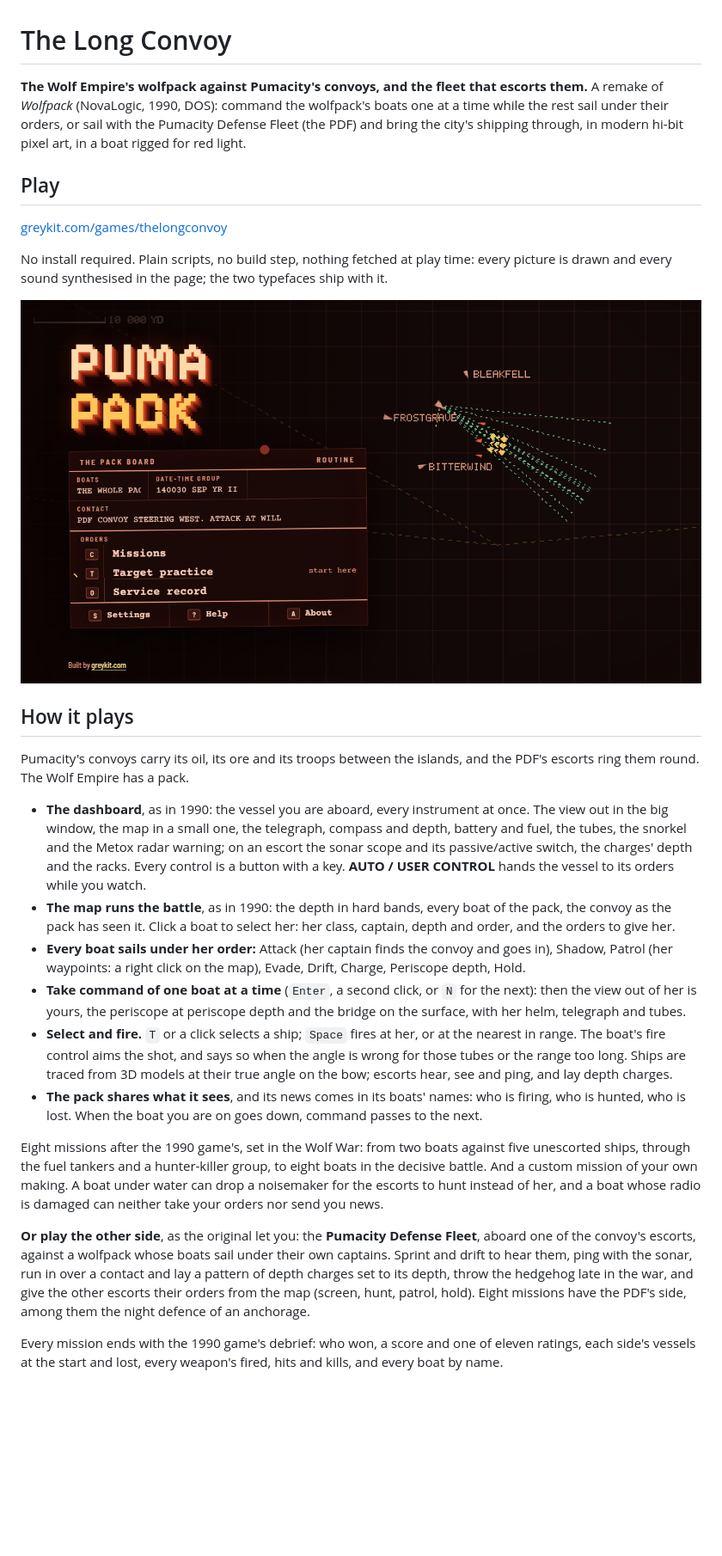
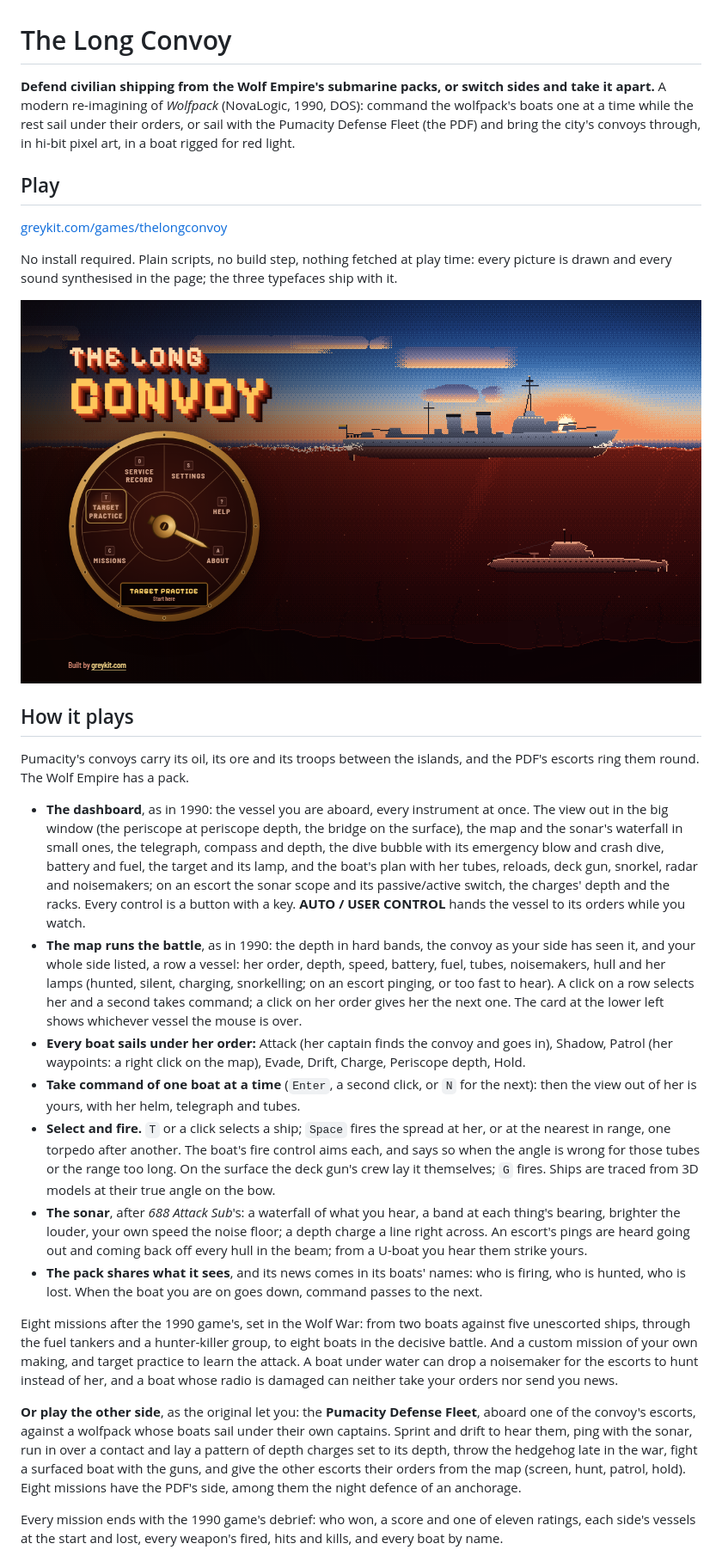
Before and after one commit to greykit-apps/games-thelongconvoy, a Markdown page: README.md, the part around one of its changes. Shown at 86% size. Drawn GitHub-style; pictures changed too: screenshots/title.png; blank space fills up the shorter version.

```diff
--- a/README.md
+++ b/README.md
@@ -1,10 +1,10 @@
 # The Long Convoy
 
-**The Wolf Empire's wolfpack against Pumacity's convoys, and the fleet that escorts them.** A remake of *Wolfpack* (NovaLogic, 1990, DOS): command the wolfpack's boats one at a time while the rest sail under their orders, or sail with the Pumacity Defense Fleet (the PDF) and bring the city's shipping through, in modern hi-bit pixel art, in a boat rigged for red light.
+**Defend civilian shipping from the Wolf Empire's submarine packs, or switch sides and take it apart.** A modern re-imagining of *Wolfpack* (NovaLogic, 1990, DOS): command the wolfpack's boats one at a time while the rest sail under their orders, or sail with the Pumacity Defense Fleet (the PDF) and bring the city's convoys through, in hi-bit pixel art, in a boat rigged for red light.
 
 ## Play
 
 [greykit.com/games/thelongconvoy](https://greykit.com/games/thelongconvoy/)
 
-No install required. Plain scripts, no build step, nothing fetched at play time: every picture is drawn and every sound synthesised in the page; the two typefaces ship with it.
+No install required. Plain scripts, no build step, nothing fetched at play time: every picture is drawn and every sound synthesised in the page; the three typefaces ship with it.
 
@@ -14,16 +14,17 @@ No install required. Plain scripts, no build step, nothing fetched at play time:
 
 Pumacity's convoys carry its oil, its ore and its troops between the islands, and the PDF's escorts ring them round. The Wolf Empire has a pack.
 
-- **The dashboard**, as in 1990: the vessel you are aboard, every instrument at once. The view out in the big window, the map in a small one, the telegraph, compass and depth, battery and fuel, the tubes, the snorkel and the Metox radar warning; on an escort the sonar scope and its passive/active switch, the charges' depth and the racks. Every control is a button with a key. **AUTO / USER CONTROL** hands the vessel to its orders while you watch.
-- **The map runs the battle**, as in 1990: the depth in hard bands, every boat of the pack, the convoy as the pack has seen it. Click a boat to select her: her class, captain, depth and order, and the orders to give her.
+- **The dashboard**, as in 1990: the vessel you are aboard, every instrument at once. The view out in the big window (the periscope at periscope depth, the bridge on the surface), the map and the sonar's waterfall in small ones, the telegraph, compass and depth, the dive bubble with its emergency blow and crash dive, battery and fuel, the target and its lamp, and the boat's plan with her tubes, reloads, deck gun, snorkel, radar and noisemakers; on an escort the sonar scope and its passive/active switch, the charges' depth and the racks. Every control is a button with a key. **AUTO / USER CONTROL** hands the vessel to its orders while you watch.
+- **The map runs the battle**, as in 1990: the depth in hard bands, the convoy as your side has seen it, and your whole side listed, a row a vessel: her order, depth, speed, battery, fuel, tubes, noisemakers, hull and her lamps (hunted, silent, charging, snorkelling; on an escort pinging, or too fast to hear). A click on a row selects her and a second takes command; a click on her order gives her the next one. The card at the lower left shows whichever vessel the mouse is over.
 - **Every boat sails under her order:** Attack (her captain finds the convoy and goes in), Shadow, Patrol (her waypoints: a right click on the map), Evade, Drift, Charge, Periscope depth, Hold.
-- **Take command of one boat at a time** (`Enter`, a second click, or `N` for the next): then the view out of her is yours, the periscope at periscope depth and the bridge on the surface, with her helm, telegraph and tubes.
-- **Select and fire.** `T` or a click selects a ship; `Space` fires at her, or at the nearest in range. The boat's fire control aims the shot, and says so when the angle is wrong for those tubes or the range too long. Ships are traced from 3D models at their true angle on the bow; escorts hear, see and ping, and lay depth charges.
+- **Take command of one boat at a time** (`Enter`, a second click, or `N` for the next): then the view out of her is yours, with her helm, telegraph and tubes.
+- **Select and fire.** `T` or a click selects a ship; `Space` fires the spread at her, or at the nearest in range, one torpedo after another. The boat's fire control aims each, and says so when the angle is wrong for those tubes or the range too long. On the surface the deck gun's crew lay it themselves; `G` fires. Ships are traced from 3D models at their true angle on the bow.
+- **The sonar**, after *688 Attack Sub*'s: a waterfall of what you hear, a band at each thing's bearing, brighter the louder, your own speed the noise floor; a depth charge a line right across. An escort's pings are heard going out and coming back off every hull in the beam; from a U-boat you hear them strike yours.
 - **The pack shares what it sees**, and its news comes in its boats' names: who is firing, who is hunted, who is lost. When the boat you are on goes down, command passes to the next.
 
-Eight missions after the 1990 game's, set in the Wolf War: from two boats against five unescorted ships, through the fuel tankers and a hunter-killer group, to eight boats in the decisive battle. And a custom mission of your own making. A boat under water can drop a noisemaker for the escorts to hunt instead of her, and a boat whose radio is damaged can neither take your orders nor send you news.
+Eight missions after the 1990 game's, set in the Wolf War: from two boats against five unescorted ships, through the fuel tankers and a hunter-killer group, to eight boats in the decisive battle. And a custom mission of your own making, and target practice to learn the attack. A boat under water can drop a noisemaker for the escorts to hunt instead of her, and a boat whose radio is damaged can neither take your orders nor send you news.
 
-**Or play the other side**, as the original let you: the **Pumacity Defense Fleet**, aboard one of the convoy's escorts, against a wolfpack whose boats sail under their own captains. Sprint and drift to hear them, ping with the sonar, run in over a contact and lay a pattern of depth charges set to its depth, throw the hedgehog late in the war, and give the other escorts their orders from the map (screen, hunt, patrol, hold). Eight missions have the PDF's side, among them the night defence of an anchorage.
+**Or play the other side**, as the original let you: the **Pumacity Defense Fleet**, aboard one of the convoy's escorts, against a wolfpack whose boats sail under their own captains. Sprint and drift to hear them, ping with the sonar, run in over a contact and lay a pattern of depth charges set to its depth, throw the hedgehog late in the war, fight a surfaced boat with the guns, and give the other escorts their orders from the map (screen, hunt, patrol, hold). Eight missions have the PDF's side, among them the night defence of an anchorage.
 
 Every mission ends with the 1990 game's debrief: who won, a score and one of eleven ratings, each side's vessels at the start and lost, every weapon's fired, hits and kills, and every boat by name.
 
```
Also changed, not shown: other parts of README.md (+29 -21 lines), DESIGN.md (+14 -7 lines), PRODUCT.md (+5 -4 lines), screenshots/dashboard.png, screenshots/escorts.png, screenshots/map.png, screenshots/pdf-dashboard.png, screenshots/sonar.png (added), 3 other files.
